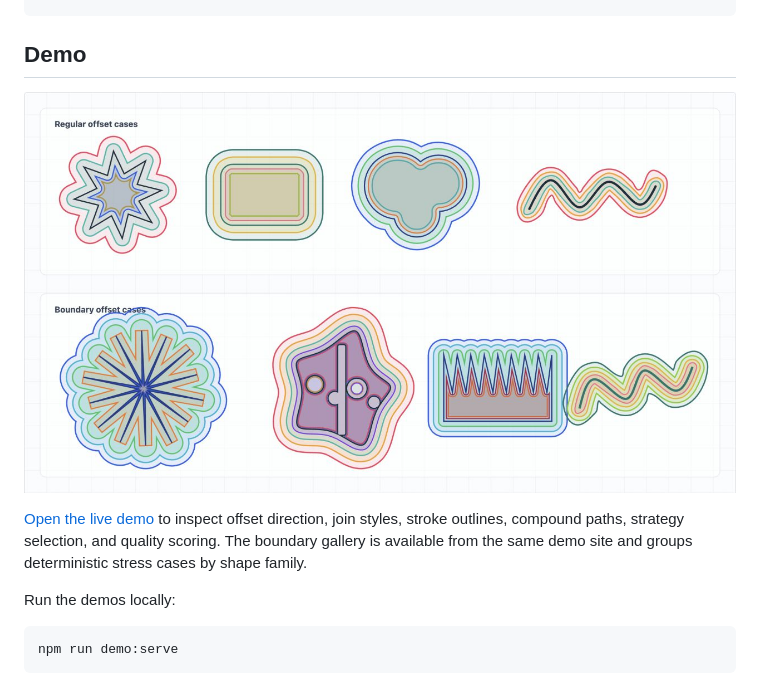
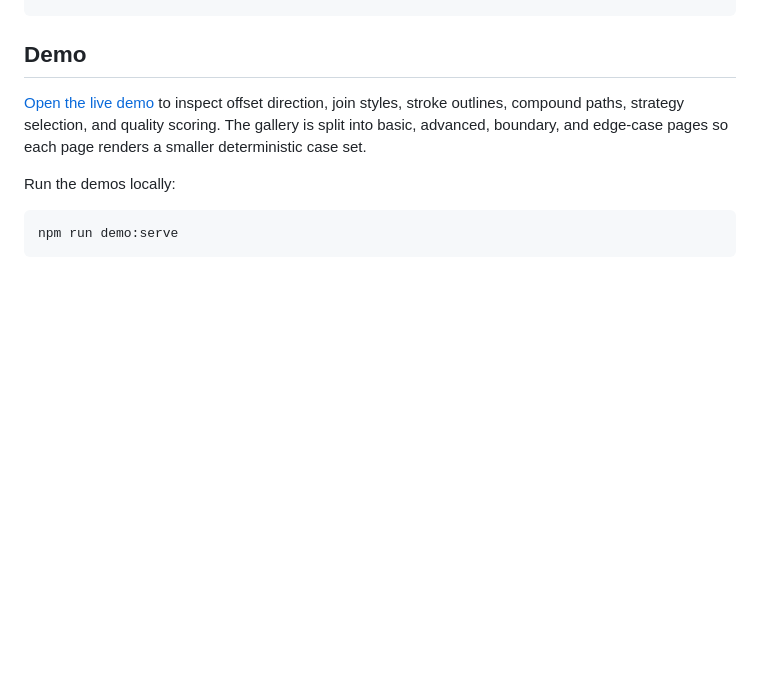
Before and after one commit to glenzli/paperjs-offset, a Markdown page: README.md, the part around the change printed below. Drawn GitHub-style; pictures changed too: public/preview.jpg; blank space fills up the shorter version.

```diff
--- a/README.md
+++ b/README.md
@@ -216,9 +232,7 @@ const outline = paperjsOffset.offsetStroke(path, 8, {
 
 ## Demo
 
-[![paperjs-offset demo examples](public/preview.jpg)](https://glenzli.github.io/paperjs-offset/)
-
-[Open the live demo](https://glenzli.github.io/paperjs-offset/) to inspect offset direction, join styles, stroke outlines, compound paths, strategy selection, and quality scoring. The boundary gallery is available from the same demo site and groups deterministic stress cases by shape family.
+[Open the live demo](https://glenzli.github.io/paperjs-offset/) to inspect offset direction, join styles, stroke outlines, compound paths, strategy selection, and quality scoring. The gallery is split into basic, advanced, boundary, and edge-case pages so each page renders a smaller deterministic case set.
 
 Run the demos locally:
 
```
Also changed, not shown: other parts of README.md (+16 -0 lines), 10 other files.
